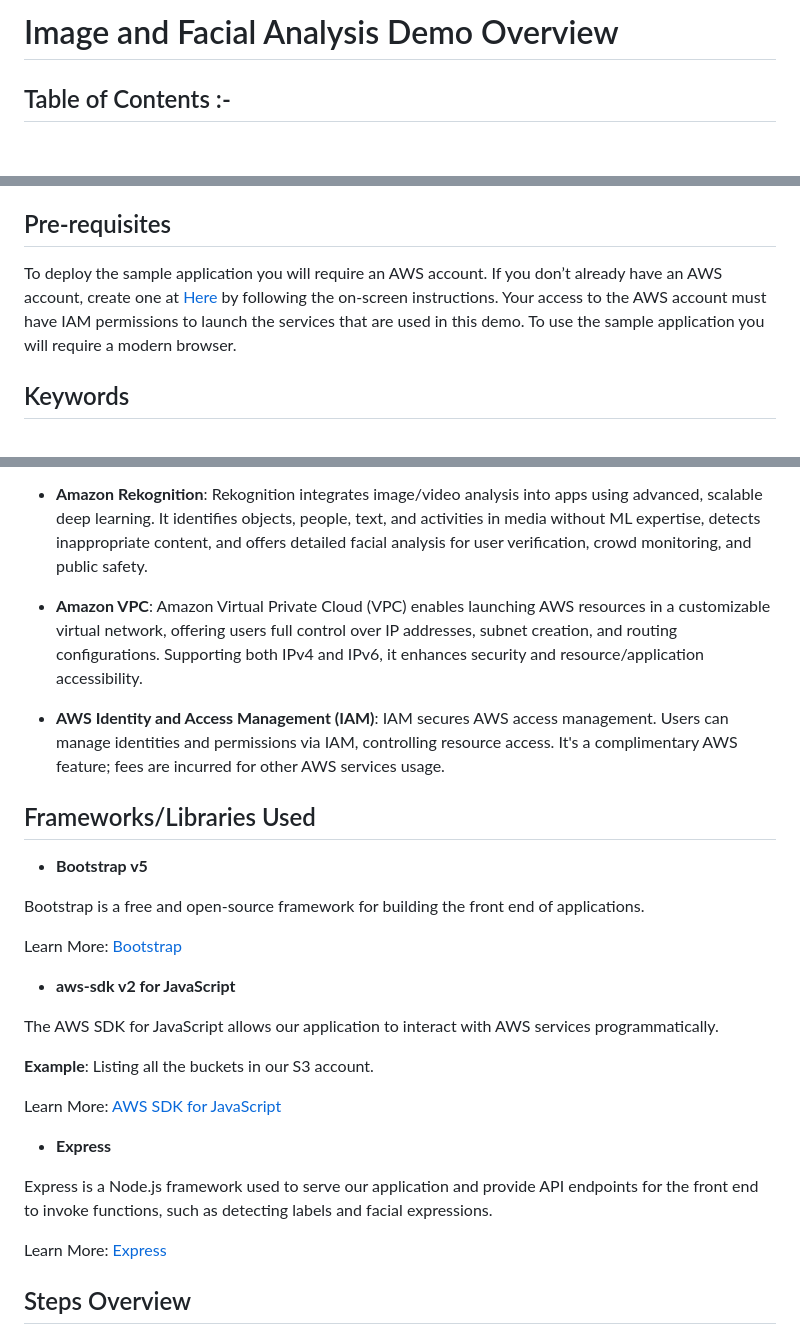
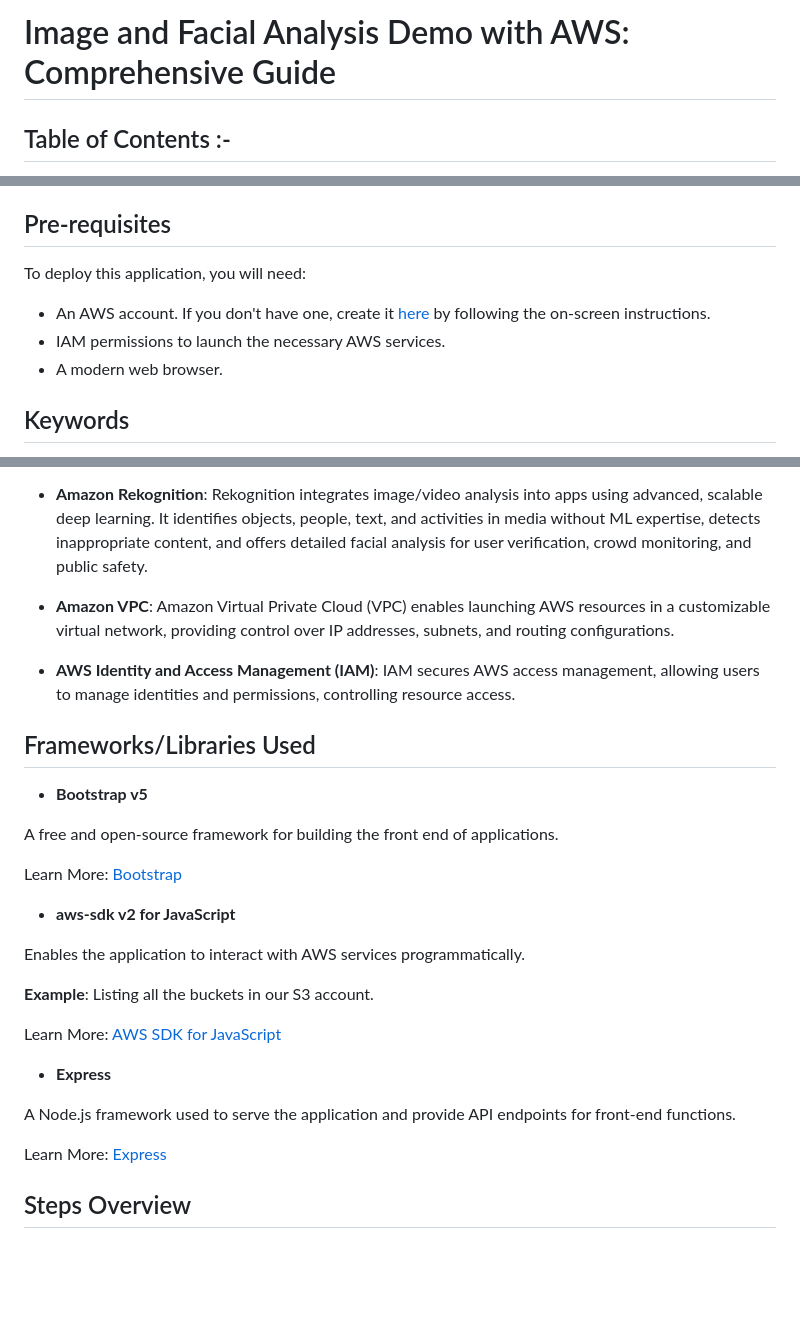
Before and after one commit to sridurgeshv/AI-Project, a Markdown page: README.md, 3 parts joined by grey strips. GitHub-like rendering; blank space fills up the shorter version.

```diff
--- a/README.md
+++ b/README.md
@@ -1,4 +1,4 @@
-# Image and Facial Analysis Demo Overview
+# Image and Facial Analysis Demo with AWS: Comprehensive Guide
 
 ## Table of Contents :-
 1. [Pre-requisites](#)
@@ -23,7 +23,12 @@ The scope of the demo is to build an application that provides us with a simple
 The image analysis recognizes and lists the labels of an image - attribute (**Ex**. Scenery, Dance, Electronics, etc) and some facial attributes (if any) of the uploaded image.
 
 ## Pre-requisites
-To deploy the sample application you will require an AWS account. If you don’t already have an AWS account, create one at [Here](https://aws.amazon.com) by following the on-screen instructions. Your access to the AWS account must have IAM permissions to launch the services that are used in this demo. To use the sample application you will require a modern browser.
+
+To deploy this application, you will need:
+
+- An AWS account. If you don't have one, create it [here](https://aws.amazon.com) by following the on-screen instructions.
+- IAM permissions to launch the necessary AWS services.
+- A modern web browser.
 
 ## Keywords
 - Javascript
@@ -45,22 +50,22 @@ Amazon Elastic Cloud Compute (EC2) is a cloud service providing scalable and sec
 Rekognition integrates image/video analysis into apps using advanced, scalable deep learning. It identifies objects, people, text, and activities in media without ML expertise, detects inappropriate content, and offers detailed facial analysis for user verification, crowd monitoring, and public safety.
 
 - **Amazon VPC**:
-Amazon Virtual Private Cloud (VPC) enables launching AWS resources in a customizable virtual network, offering users full control over IP addresses, subnet creation, and routing configurations. Supporting both IPv4 and IPv6, it enhances security and resource/application accessibility.
+Amazon Virtual Private Cloud (VPC) enables launching AWS resources in a customizable virtual network, providing control over IP addresses, subnets, and routing configurations.
 
 - **AWS Identity and Access Management (IAM)**:
-IAM secures AWS access management. Users can manage identities and permissions via IAM, controlling resource access. It's a complimentary AWS feature; fees are incurred for other AWS services usage.
+IAM secures AWS access management, allowing users to manage identities and permissions, controlling resource access.
 
 
 ## Frameworks/Libraries Used
 - **Bootstrap v5**
 
-Bootstrap is a free and open-source framework for building the front end of applications.
+A free and open-source framework for building the front end of applications.
 
 Learn More: [Bootstrap](https://getbootstrap.com/)
 
 - **aws-sdk v2 for JavaScript**
 
-The AWS SDK for JavaScript allows our application to interact with AWS services programmatically.
+Enables the application to interact with AWS services programmatically.
 
 **Example**: Listing all the buckets in our S3 account.
 
@@ -68,7 +73,7 @@ Learn More: [AWS SDK for JavaScript](https://docs.aws.amazon.com/sdk-for-javascr
 
 - **Express**
 
-Express is a Node.js framework used to serve our application and provide API endpoints for the front end to invoke functions, such as detecting labels and facial expressions.
+A Node.js framework used to serve the application and provide API endpoints for front-end functions.
 
 Learn More: [Express](https://expressjs.com/)
 
```
Also changed, not shown: other parts of README.md (+2 -2 lines).
